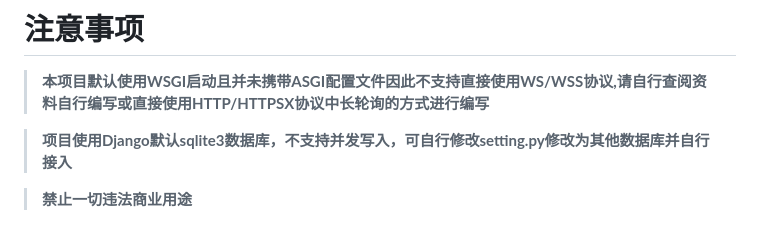
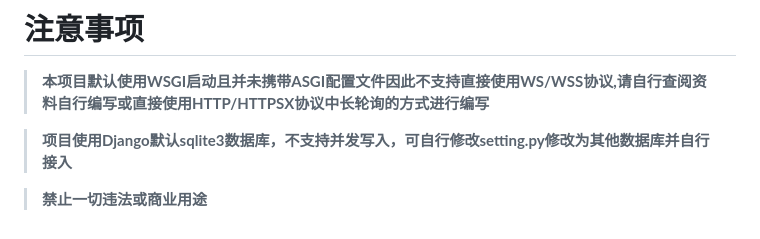
Before and after one commit to aurora-wangq/NoelWebsite, a Markdown page: README.md, the part around the change. Drawn GitHub-style.

```diff
--- a/README.md
+++ b/README.md
@@ -137,4 +137,4 @@ BASE_URL:PORT/admin/
 
 >**项目使用Django默认sqlite3数据库，不支持并发写入，可自行修改setting.py修改为其他数据库并自行接入**
 
->**禁止一切违法商业用途**
+>**禁止一切违法或商业用途**
```
